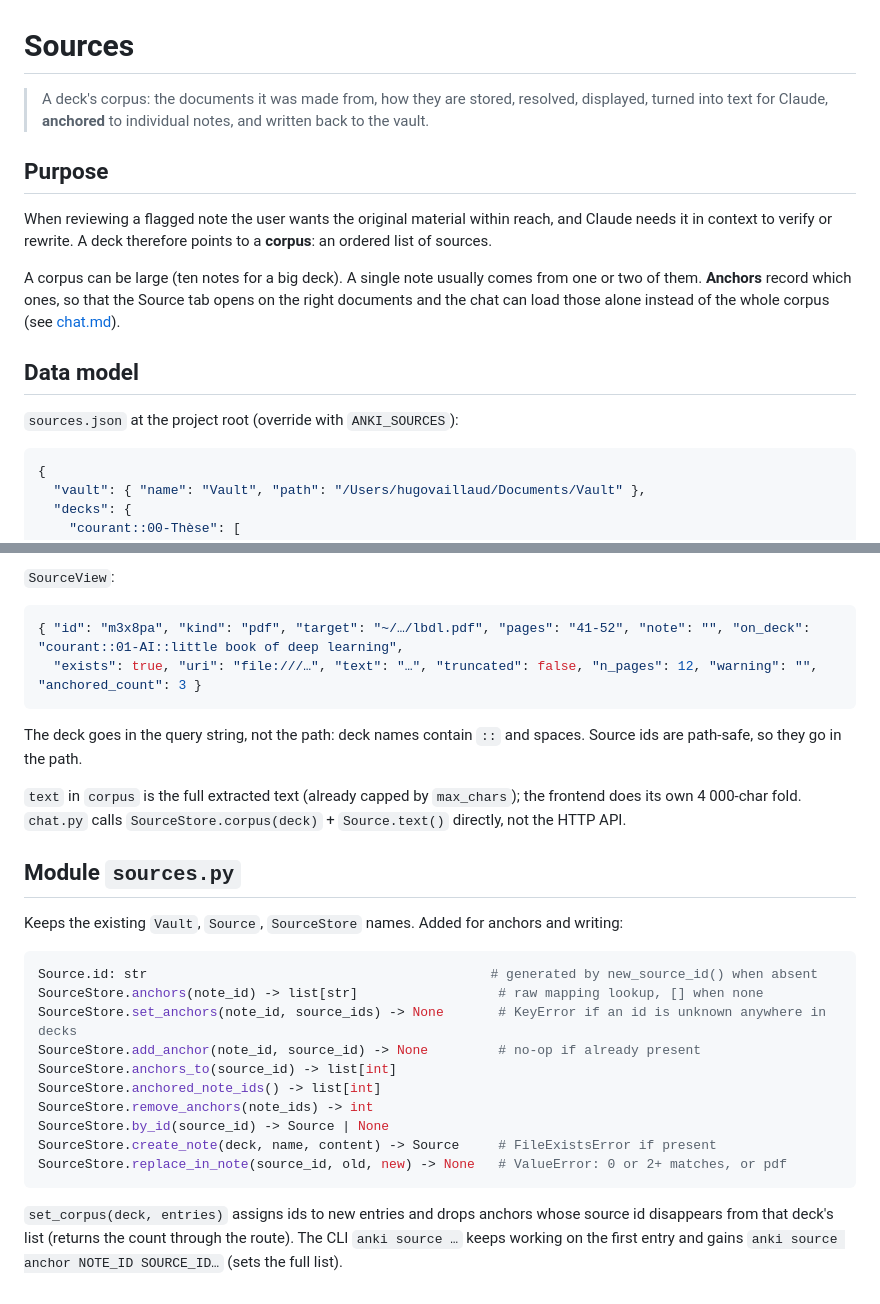
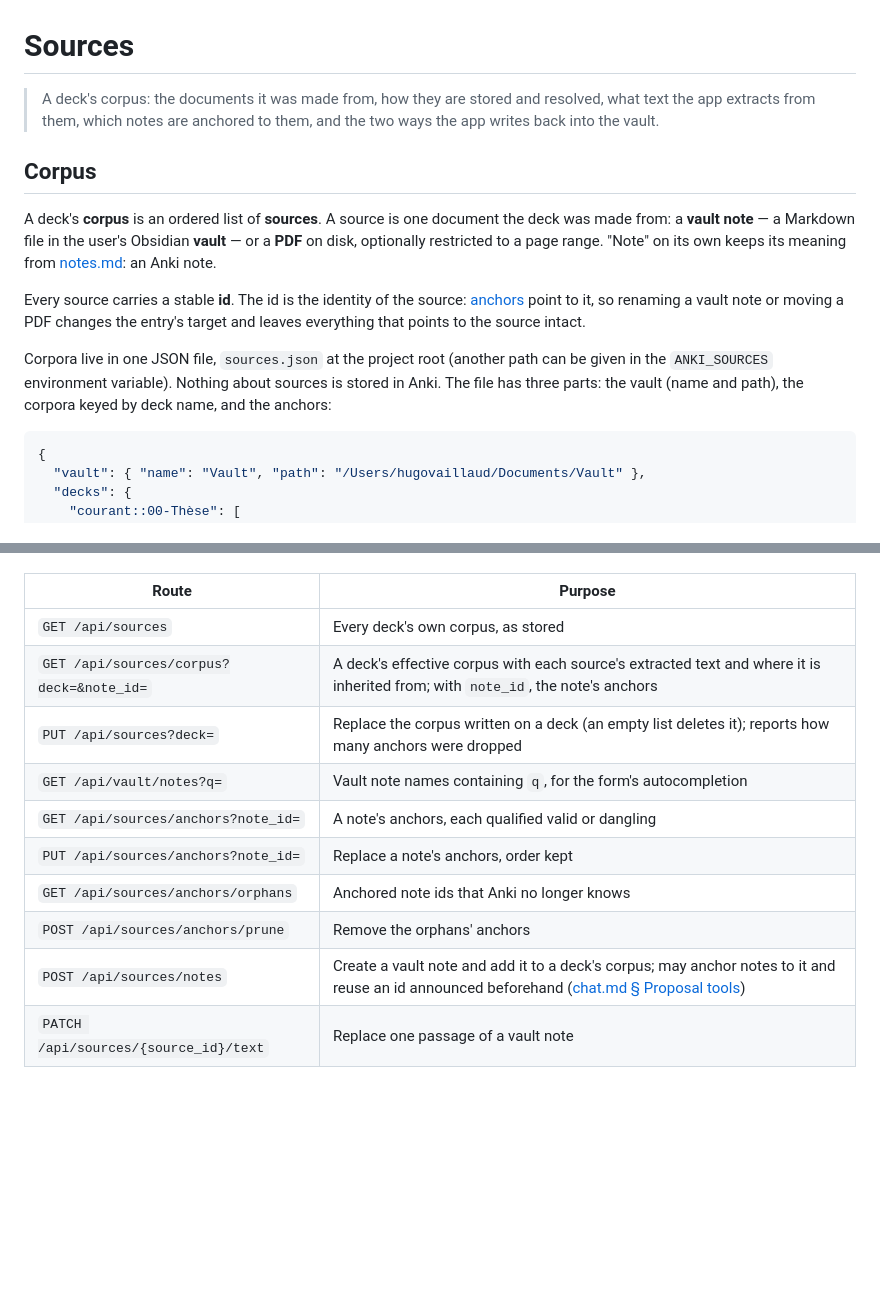
Before and after one commit to Vaillus/anki_assistant, a Markdown page: specs/sources.md, 2 parts joined by grey strips. Drawn GitHub-style; blank space fills up the shorter version.

````diff
--- a/specs/sources.md
+++ b/specs/sources.md
@@ -1,16 +1,14 @@
 # Sources
 
-> A deck's corpus: the documents it was made from, how they are stored, resolved, displayed, turned into text for Claude, **anchored** to individual notes, and written back to the vault.
+> A deck's corpus: the documents it was made from, how they are stored and resolved, what text the app extracts from them, which notes are anchored to them, and the two ways the app writes back into the vault.
 
-## Purpose
+## Corpus
 
-When reviewing a flagged note the user wants the original material within reach, and Claude needs it in context to verify or rewrite. A deck therefore points to a **corpus**: an ordered list of sources.
+A deck's **corpus** is an ordered list of **sources**. A source is one document the deck was made from: a **vault note** — a Markdown file in the user's Obsidian **vault** — or a **PDF** on disk, optionally restricted to a page range. "Note" on its own keeps its meaning from [notes.md](./notes.md): an Anki note.
 
-A corpus can be large (ten notes for a big deck). A single note usually comes from one or two of them. **Anchors** record which ones, so that the Source tab opens on the right documents and the chat can load those alone instead of the whole corpus (see [chat.md](./chat.md#context)).
+Every source carries a stable **id**. The id is the identity of the source: [anchors](#anchors) point to it, so renaming a vault note or moving a PDF changes the entry's target and leaves everything that points to the source intact.
 
-## Data model
-
-`sources.json` at the project root (override with `ANKI_SOURCES`):
+Corpora live in one JSON file, `sources.json` at the project root (another path can be given in the `ANKI_SOURCES` environment variable). Nothing about sources is stored in Anki. The file has three parts: the vault (name and path), the corpora keyed by deck name, and the anchors:
 
 ```json
 {
@@ -117,30 +110,13 @@ The vault is the user's own notes; these two constraints are the whole safety st
 
-`SourceView`:
-
-```json
-{ "id": "m3x8pa", "kind": "pdf", "target": "~/…/lbdl.pdf", "pages": "41-52", "note": "", "on_deck": "courant::01-AI::little book of deep learning",
-  "exists": true, "uri": "file:///…", "text": "…", "truncated": false, "n_pages": 12, "warning": "", "anchored_count": 3 }
-```
-
-The deck goes in the query string, not the path: deck names contain `::` and spaces. Source ids are path-safe, so they go in the path.
-
-`text` in `corpus` is the full extracted text (already capped by `max_chars`); the frontend does its own 4 000-char fold. `chat.py` calls `SourceStore.corpus(deck)` + `Source.text()` directly, not the HTTP API.
-
-## Module `sources.py`
-
-Keeps the existing `Vault`, `Source`, `SourceStore` names. Added for anchors and writing:
-
-```python
-Source.id: str                                            # generated by new_source_id() when absent
-SourceStore.anchors(note_id) -> list[str]                  # raw mapping lookup, [] when none
-SourceStore.set_anchors(note_id, source_ids) -> None       # KeyError if an id is unknown anywhere in decks
-SourceStore.add_anchor(note_id, source_id) -> None         # no-op if already present
-SourceStore.anchors_to(source_id) -> list[int]
-SourceStore.anchored_note_ids() -> list[int]
-SourceStore.remove_anchors(note_ids) -> int
-SourceStore.by_id(source_id) -> Source | None
-SourceStore.create_note(deck, name, content) -> Source     # FileExistsError if present
-SourceStore.replace_in_note(source_id, old, new) -> None   # ValueError: 0 or 2+ matches, or pdf
-```
-
-`set_corpus(deck, entries)` assigns ids to new entries and drops anchors whose source id disappears from that deck's list (returns the count through the route). The CLI `anki source …` keeps working on the first entry and gains `anki source anchor NOTE_ID SOURCE_ID…` (sets the full list).
+| Route | Purpose |
+|---|---|
+| `GET /api/sources` | Every deck's own corpus, as stored |
+| `GET /api/sources/corpus?deck=&note_id=` | A deck's effective corpus with each source's extracted text and where it is inherited from; with `note_id`, the note's anchors |
+| `PUT /api/sources?deck=` | Replace the corpus written on a deck (an empty list deletes it); reports how many anchors were dropped |
+| `GET /api/vault/notes?q=` | Vault note names containing `q`, for the form's autocompletion |
+| `GET /api/sources/anchors?note_id=` | A note's anchors, each qualified valid or dangling |
+| `PUT /api/sources/anchors?note_id=` | Replace a note's anchors, order kept |
+| `GET /api/sources/anchors/orphans` | Anchored note ids that Anki no longer knows |
+| `POST /api/sources/anchors/prune` | Remove the orphans' anchors |
+| `POST /api/sources/notes` | Create a vault note and add it to a deck's corpus; may anchor notes to it and reuse an id announced beforehand ([chat.md § Proposal tools](./chat.md#proposal-tools)) |
+| `PATCH /api/sources/{source_id}/text` | Replace one passage of a vault note |
````
Also changed, not shown: other parts of specs/sources.md (+56 -61 lines).
